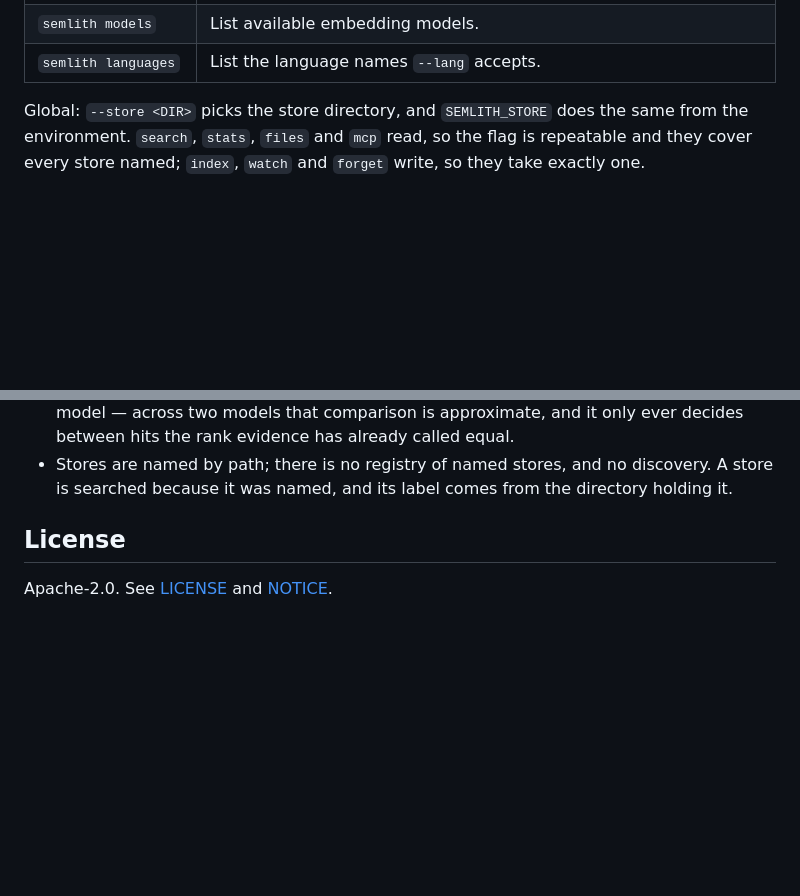
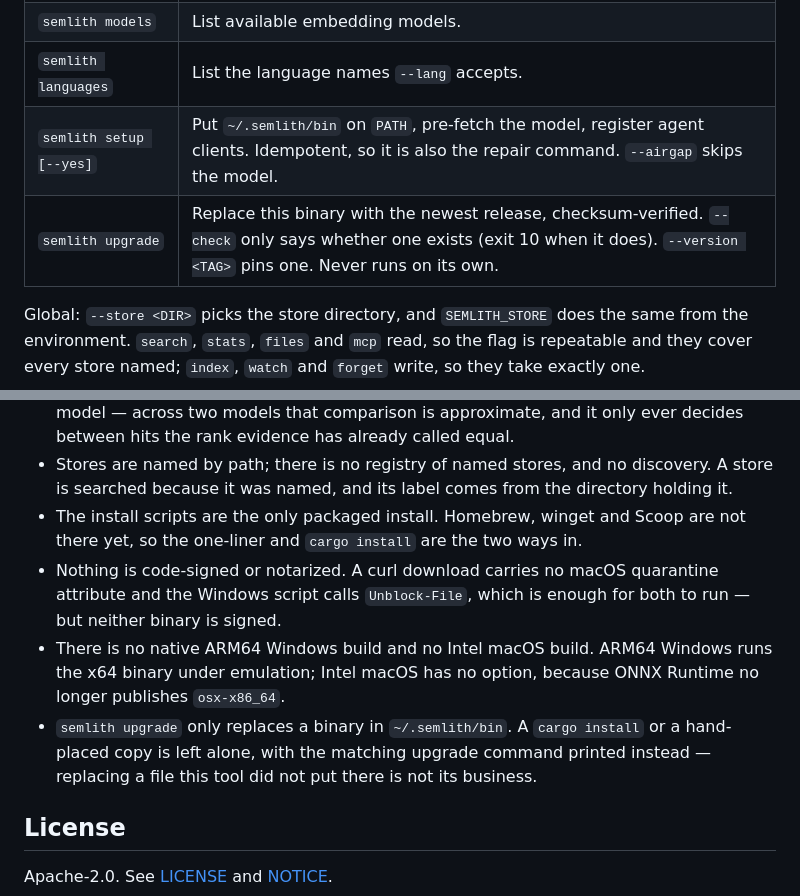
Before and after one commit to semlith/semlith, a Markdown page: README.md, 2 parts joined by grey strips. Drawn GitHub-style; blank space fills up the shorter version.

Commit message:
docs: list setup and upgrade in the command table, and what the installer does not cover
The table is where people look for a command that exists, and the known-limits
list is where they should find out that Homebrew, code signing, a native ARM64
Windows build and upgrading a cargo install are all things this release does
not do.

```diff
--- a/README.md
+++ b/README.md
@@ -164,6 +164,8 @@ just those lines instead of the whole file.
 | `semlith mcp` | Run as an MCP server over stdio. Forwards to a running `semlith start` when there is one. |
 | `semlith models` | List available embedding models. |
 | `semlith languages` | List the language names `--lang` accepts. |
+| `semlith setup [--yes]` | Put `~/.semlith/bin` on `PATH`, pre-fetch the model, register agent clients. Idempotent, so it is also the repair command. `--airgap` skips the model. |
+| `semlith upgrade` | Replace this binary with the newest release, checksum-verified. `--check` only says whether one exists (exit 10 when it does). `--version <TAG>` pins one. Never runs on its own. |
 
 Global: `--store <DIR>` picks the store directory, and `SEMLITH_STORE` does the
 same from the environment. `search`, `stats`, `files` and `mcp` read, so the
@@ -1001,6 +1003,18 @@ Everyone participating is expected to follow the
 - Stores are named by path; there is no registry of named stores, and no
   discovery. A store is searched because it was named, and its label comes from
   the directory holding it.
+- The install scripts are the only packaged install. Homebrew, winget and Scoop
+  are not there yet, so the one-liner and `cargo install` are the two ways in.
+- Nothing is code-signed or notarized. A curl download carries no macOS
+  quarantine attribute and the Windows script calls `Unblock-File`, which is
+  enough for both to run — but neither binary is signed.
+- There is no native ARM64 Windows build and no Intel macOS build. ARM64 Windows
+  runs the x64 binary under emulation; Intel macOS has no option, because ONNX
+  Runtime no longer publishes `osx-x86_64`.
+- `semlith upgrade` only replaces a binary in `~/.semlith/bin`. A `cargo install`
+  or a hand-placed copy is left alone, with the matching upgrade command
+  printed instead — replacing a file this tool did not put there is not its
+  business.
 
 ## License
 
```
